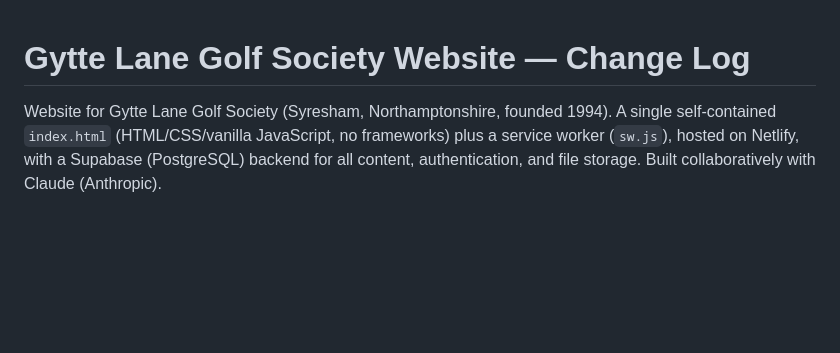
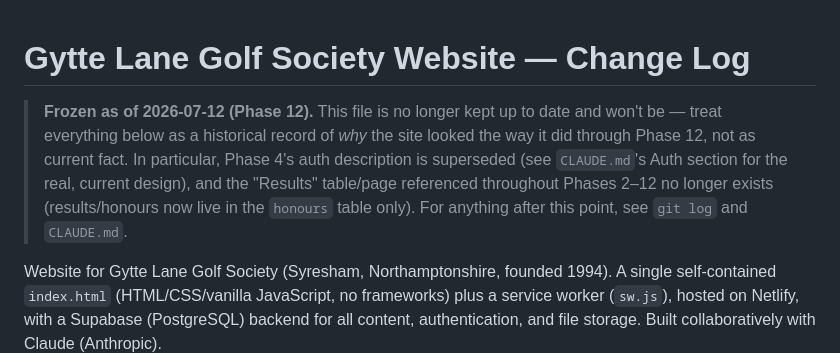
Before and after one commit to GyttesGolf/GytteLaneGolf, a Markdown page: CHANGELOG.md, the part around the change. Drawn GitHub-style; blank space fills up the shorter version.

Commit message:
Freeze CHANGELOG.md as a historical record
It was three weeks stale and drifting (Phase 4's auth description is
superseded, the Results table/page it references throughout no
longer exists) with no realistic path to being kept current. Rather
than delete it - it's the only readable record of the early project's
narrative, since the earliest git commits are just "Update index.html"
- added a note marking it frozen as of Phase 12 and pointing readers
to git log and CLAUDE.md for anything after.

Co-Authored-By: Claude Sonnet 5 <noreply@anthropic.com>

```diff
--- a/CHANGELOG.md
+++ b/CHANGELOG.md
@@ -1,4 +1,6 @@
 # Gytte Lane Golf Society Website — Change Log
+
+> **Frozen as of 2026-07-12 (Phase 12).** This file is no longer kept up to date and won't be — treat everything below as a historical record of *why* the site looked the way it did through Phase 12, not as current fact. In particular, Phase 4's auth description is superseded (see `CLAUDE.md`'s Auth section for the real, current design), and the "Results" table/page referenced throughout Phases 2–12 no longer exists (results/honours now live in the `honours` table only). For anything after this point, see `git log` and `CLAUDE.md`.
 
 Website for Gytte Lane Golf Society (Syresham, Northamptonshire, founded 1994). A single self-contained `index.html` (HTML/CSS/vanilla JavaScript, no frameworks) plus a service worker (`sw.js`), hosted on Netlify, with a Supabase (PostgreSQL) backend for all content, authentication, and file storage. Built collaboratively with Claude (Anthropic).
 
```
